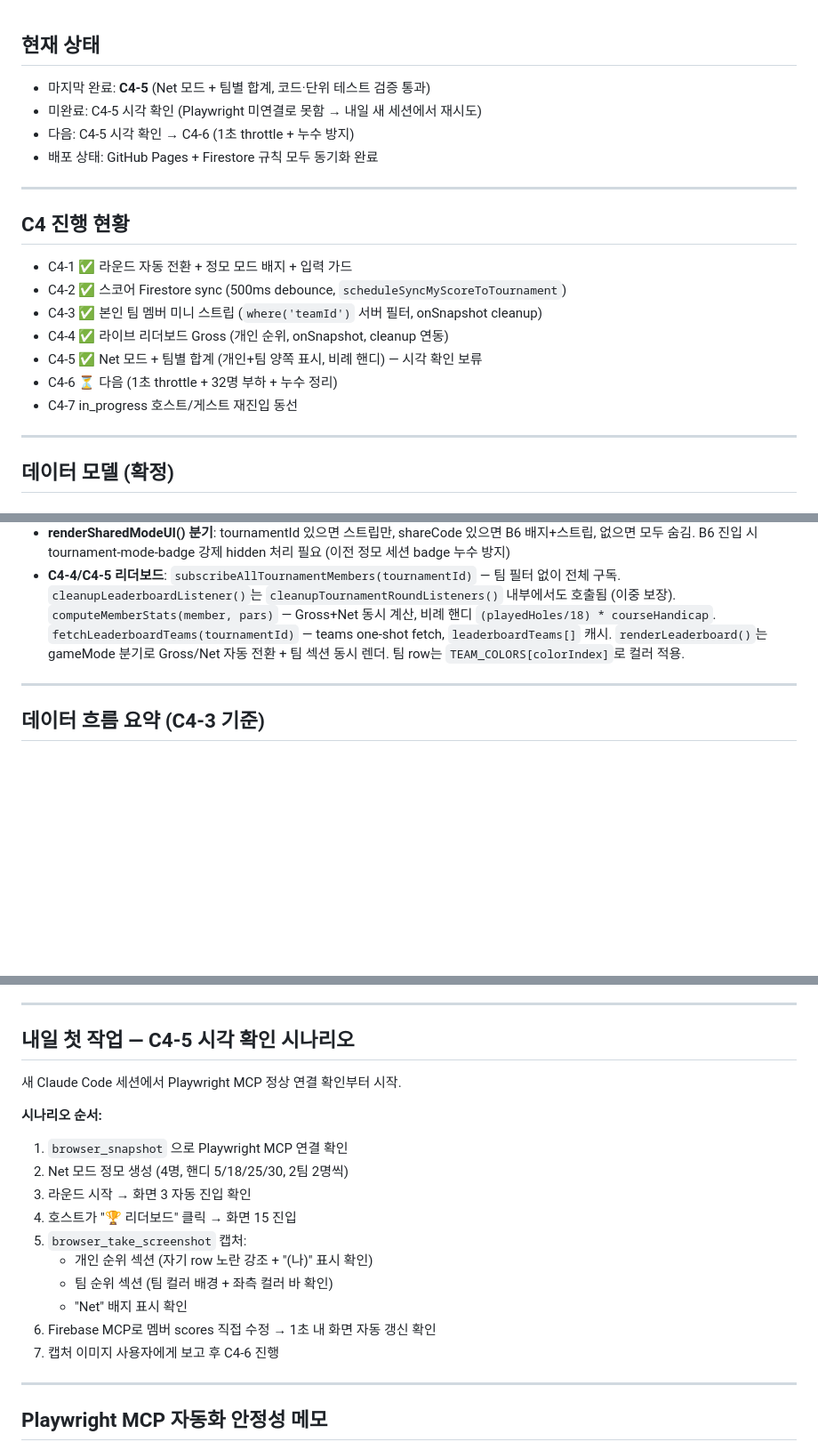
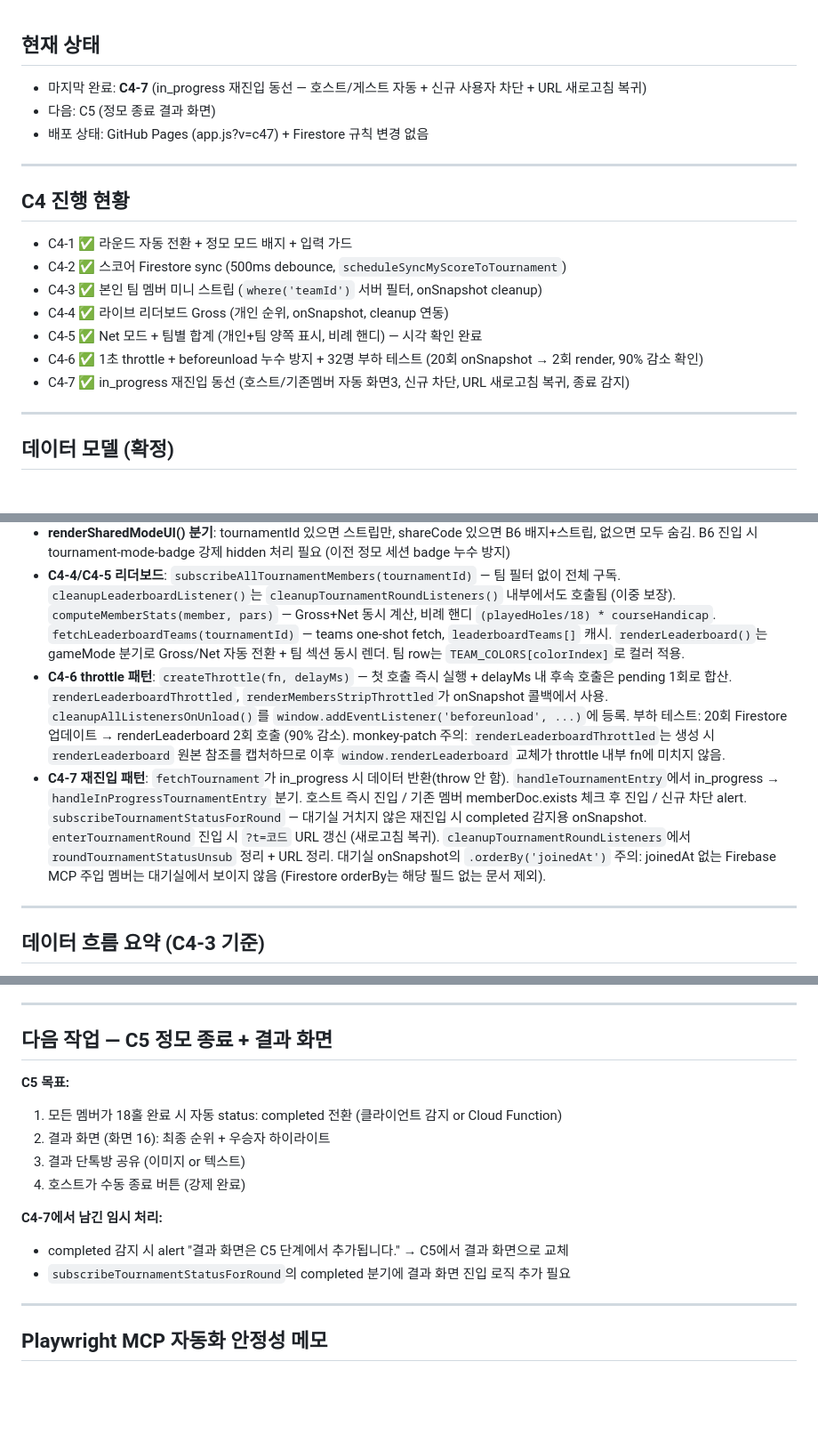
Before and after one commit to mp9344-crypto/jeongmo, a Markdown page: CLAUDE.md, 3 parts joined by grey strips. Shown at 89% size. Rendered like a GitHub page; blank space fills up the shorter version.

Commit message:
docs: C4-7 완료 + C5 진입 준비
Co-Authored-By: Claude Sonnet 4.6 <noreply@anthropic.com>

```diff
--- a/CLAUDE.md
+++ b/CLAUDE.md
@@ -1,9 +1,8 @@
 ## 현재 상태
 
-- 마지막 완료: **C4-5** (Net 모드 + 팀별 합계, 코드·단위 테스트 검증 통과)
-- 미완료: C4-5 시각 확인 (Playwright 미연결로 못함 → 내일 새 세션에서 재시도)
-- 다음: C4-5 시각 확인 → C4-6 (1초 throttle + 누수 방지)
-- 배포 상태: GitHub Pages + Firestore 규칙 모두 동기화 완료
+- 마지막 완료: **C4-7** (in_progress 재진입 동선 — 호스트/게스트 자동 + 신규 사용자 차단 + URL 새로고침 복귀)
+- 다음: C5 (정모 종료 결과 화면)
+- 배포 상태: GitHub Pages (app.js?v=c47) + Firestore 규칙 변경 없음
 
 ---
 
@@ -13,9 +12,9 @@
 - C4-2 ✅ 스코어 Firestore sync (500ms debounce, `scheduleSyncMyScoreToTournament`)
 - C4-3 ✅ 본인 팀 멤버 미니 스트립 (`where('teamId')` 서버 필터, onSnapshot cleanup)
 - C4-4 ✅ 라이브 리더보드 Gross (개인 순위, onSnapshot, cleanup 연동)
-- C4-5 ✅ Net 모드 + 팀별 합계 (개인+팀 양쪽 표시, 비례 핸디) — 시각 확인 보류
-- C4-6 ⏳ 다음 (1초 throttle + 32명 부하 + 누수 정리)
-- C4-7 in_progress 호스트/게스트 재진입 동선
+- C4-5 ✅ Net 모드 + 팀별 합계 (개인+팀 양쪽 표시, 비례 핸디) — 시각 확인 완료
+- C4-6 ✅ 1초 throttle + beforeunload 누수 방지 + 32명 부하 테스트 (20회 onSnapshot → 2회 render, 90% 감소 확인)
+- C4-7 ✅ in_progress 재진입 동선 (호스트/기존멤버 자동 화면3, 신규 차단, URL 새로고침 복귀, 종료 감지)
 
 ---
 
@@ -77,6 +76,8 @@
 - **C4-3 미니 스트립**: `subscribeTournamentTeamMembers(tournamentId, teamId)` — `where('teamId','==',myTeamId)` 서버 필터, `allMembersData` 재사용, `cleanupTournamentRoundListeners()`가 unsub + flushAndClear + allMembersData 초기화 통합 처리
 - **renderSharedModeUI() 분기**: tournamentId 있으면 스트립만, shareCode 있으면 B6 배지+스트립, 없으면 모두 숨김. B6 진입 시 tournament-mode-badge 강제 hidden 처리 필요 (이전 정모 세션 badge 누수 방지)
 - **C4-4/C4-5 리더보드**: `subscribeAllTournamentMembers(tournamentId)` — 팀 필터 없이 전체 구독. `cleanupLeaderboardListener()`는 `cleanupTournamentRoundListeners()` 내부에서도 호출됨 (이중 보장). `computeMemberStats(member, pars)` — Gross+Net 동시 계산, 비례 핸디 `(playedHoles/18) * courseHandicap`. `fetchLeaderboardTeams(tournamentId)` — teams one-shot fetch, `leaderboardTeams[]` 캐시. `renderLeaderboard()`는 gameMode 분기로 Gross/Net 자동 전환 + 팀 섹션 동시 렌더. 팀 row는 `TEAM_COLORS[colorIndex]`로 컬러 적용.
+- **C4-6 throttle 패턴**: `createThrottle(fn, delayMs)` — 첫 호출 즉시 실행 + delayMs 내 후속 호출은 pending 1회로 합산. `renderLeaderboardThrottled`, `renderMembersStripThrottled`가 onSnapshot 콜백에서 사용. `cleanupAllListenersOnUnload()`를 `window.addEventListener('beforeunload', ...)`에 등록. 부하 테스트: 20회 Firestore 업데이트 → renderLeaderboard 2회 호출 (90% 감소). monkey-patch 주의: `renderLeaderboardThrottled`는 생성 시 `renderLeaderboard` 원본 참조를 캡처하므로 이후 `window.renderLeaderboard` 교체가 throttle 내부 fn에 미치지 않음.
+- **C4-7 재진입 패턴**: `fetchTournament`가 in_progress 시 데이터 반환(throw 안 함). `handleTournamentEntry`에서 in_progress → `handleInProgressTournamentEntry` 분기. 호스트 즉시 진입 / 기존 멤버 memberDoc.exists 체크 후 진입 / 신규 차단 alert. `subscribeTournamentStatusForRound` — 대기실 거치지 않은 재진입 시 completed 감지용 onSnapshot. `enterTournamentRound` 진입 시 `?t=코드` URL 갱신 (새로고침 복귀). `cleanupTournamentRoundListeners`에서 `roundTournamentStatusUnsub` 정리 + URL 정리. 대기실 onSnapshot의 `.orderBy('joinedAt')` 주의: joinedAt 없는 Firebase MCP 주입 멤버는 대기실에서 보이지 않음 (Firestore orderBy는 해당 필드 없는 문서 제외).
 
 ---
 
@@ -101,21 +102,17 @@
 
 ---
 
-## 내일 첫 작업 — C4-5 시각 확인 시나리오
+## 다음 작업 — C5 정모 종료 + 결과 화면
 
-새 Claude Code 세션에서 Playwright MCP 정상 연결 확인부터 시작.
+**C5 목표:**
+1. 모든 멤버가 18홀 완료 시 자동 status: completed 전환 (클라이언트 감지 or Cloud Function)
+2. 결과 화면 (화면 16): 최종 순위 + 우승자 하이라이트
+3. 결과 단톡방 공유 (이미지 or 텍스트)
+4. 호스트가 수동 종료 버튼 (강제 완료)
 
-**시나리오 순서:**
-1. `browser_snapshot` 으로 Playwright MCP 연결 확인
-2. Net 모드 정모 생성 (4명, 핸디 5/18/25/30, 2팀 2명씩)
-3. 라운드 시작 → 화면 3 자동 진입 확인
-4. 호스트가 "🏆 리더보드" 클릭 → 화면 15 진입
-5. `browser_take_screenshot` 캡처:
-   - 개인 순위 섹션 (자기 row 노란 강조 + "(나)" 표시 확인)
-   - 팀 순위 섹션 (팀 컬러 배경 + 좌측 컬러 바 확인)
-   - "Net" 배지 표시 확인
-6. Firebase MCP로 멤버 scores 직접 수정 → 1초 내 화면 자동 갱신 확인
-7. 캡처 이미지 사용자에게 보고 후 C4-6 진행
+**C4-7에서 남긴 임시 처리:**
+- completed 감지 시 alert "결과 화면은 C5 단계에서 추가됩니다." → C5에서 결과 화면으로 교체
+- `subscribeTournamentStatusForRound`의 completed 분기에 결과 화면 진입 로직 추가 필요
 
 ---
 
```
